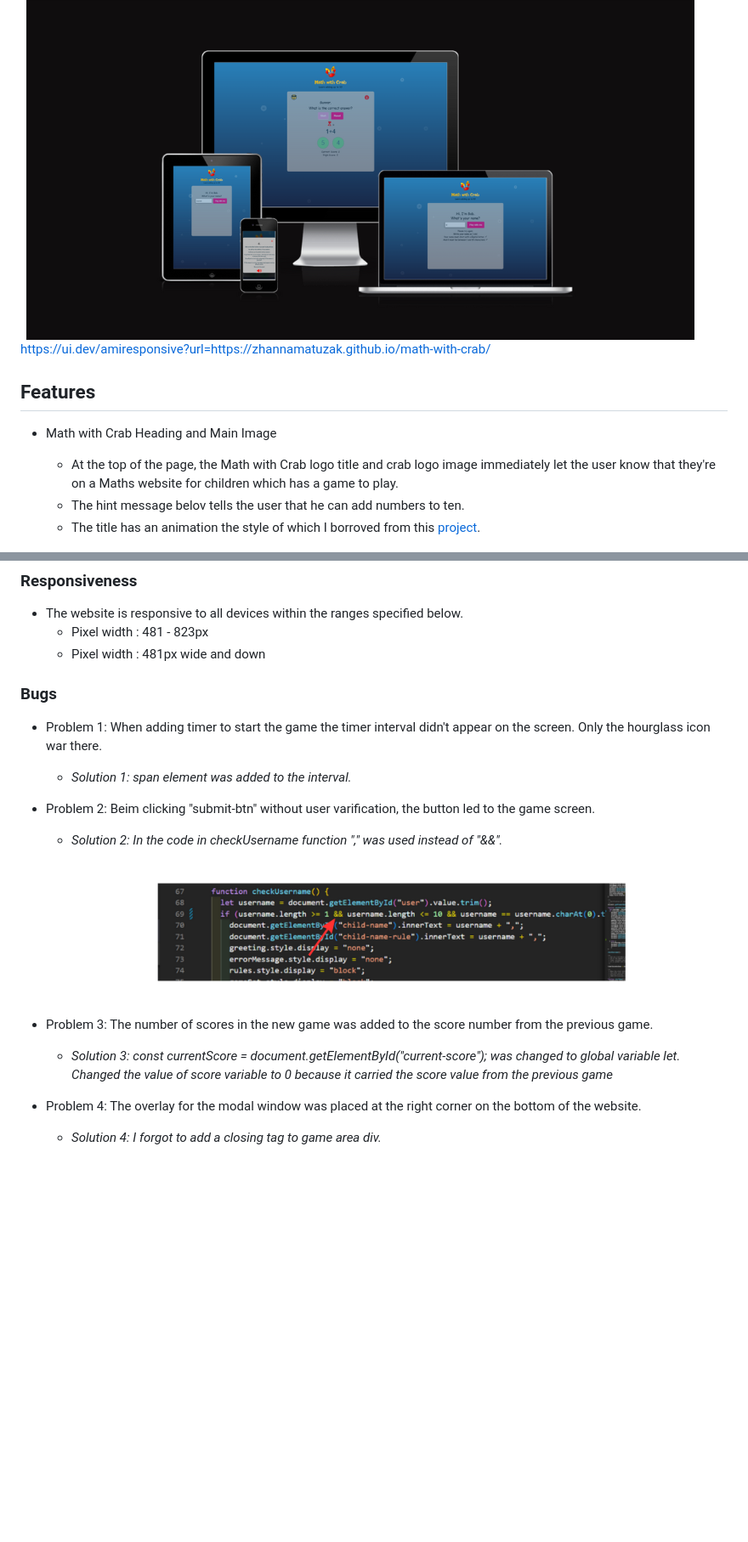
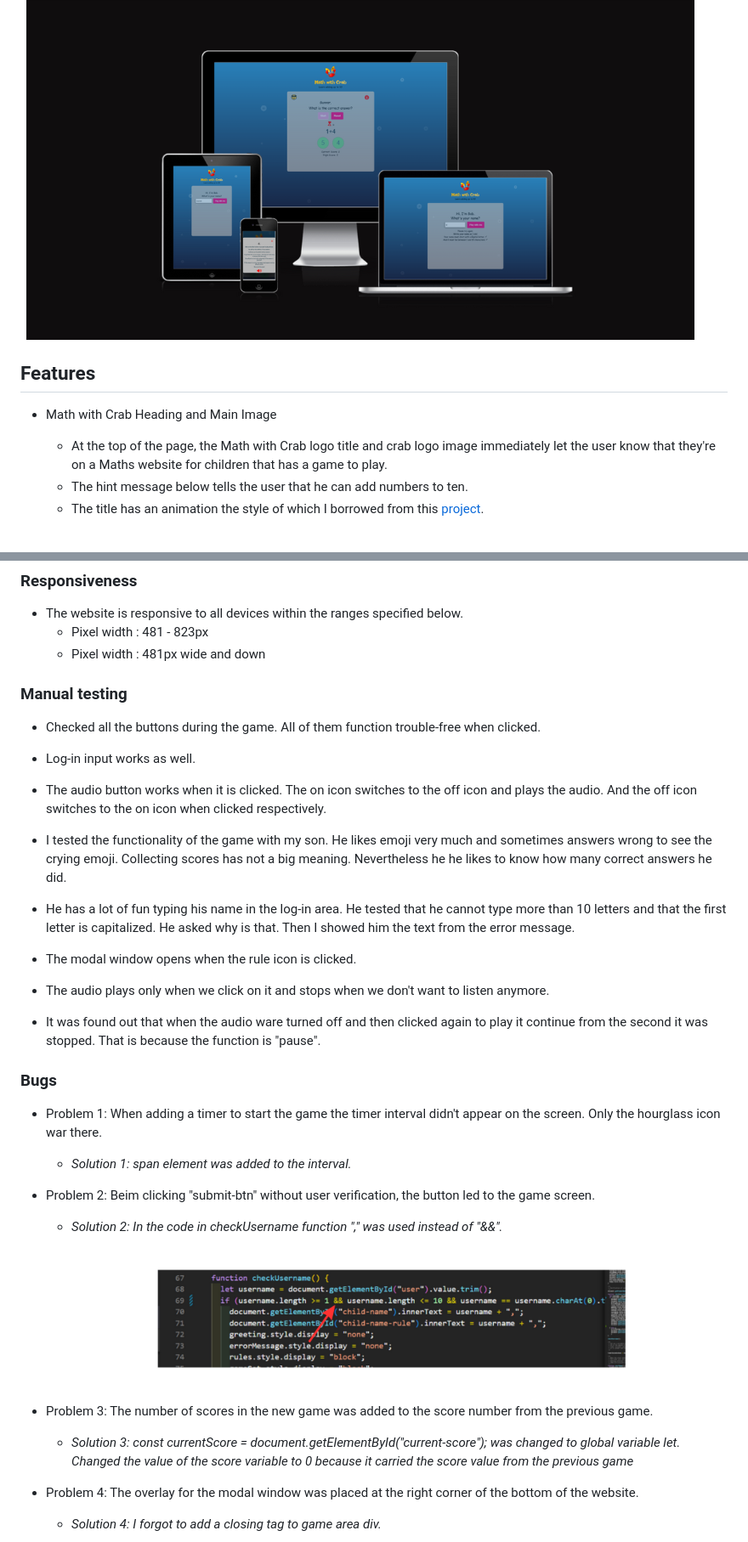
Before and after one commit to zhannamatuzak/math-with-crab, a Markdown page: README.md, 2 parts joined by grey strips. Shown: that part at 85% size. GitHub-like rendering; blank space fills up the shorter version.

```diff
--- a/README.md
+++ b/README.md
@@ -4,13 +4,12 @@ Marth with crab is a website game for children to practice adding numbers. In ad
 
 ![am i responsive](documentation/responsive.png)
-https://ui.dev/amiresponsive?url=https://zhannamatuzak.github.io/math-with-crab/
 
 ## Features
 
 - Math with Crab Heading and Main Image
-    - At the top of the page, the Math with Crab logo title and crab logo image immediately let the user know that they're on a Maths website for children which has a game to play.
-    - The hint message belov tells the user that he can add numbers to ten.
-    - The title has an animation the style of which I borroved from this [project](https://aleksandracodes.github.io/CI_PP2_SunshineGuessing/index.html).
+    - At the top of the page, the Math with Crab logo title and crab logo image immediately let the user know that they're on a Maths website for children that has a game to play.
+    - The hint message below tells the user that he can add numbers to ten.
+    - The title has an animation the style of which I borrowed from this [project](https://aleksandracodes.github.io/CI_PP2_SunshineGuessing/index.html).
 
     ![Play with Math heading](documentation/header.png)
 
@@ -152,21 +151,37 @@ https://ui.dev/amiresponsive?url=https://zhannamatuzak.github.io/math-with-crab/
     - Pixel width :  481 - 823px
     - Pixel width :  481px wide and down
 
+### **Manual testing**
+
+- Checked all the buttons during the game. All of them function trouble-free when clicked.
+- Log-in input works as well.
+- The audio button works when it is clicked. The on icon switches to the off icon and plays the audio. And the off icon switches to the on icon when clicked respectively.
+
+- I tested the functionality of the game with my son.
+He likes emoji very much and sometimes answers wrong to see the crying emoji. Collecting scores has not a big meaning. Nevertheless he he likes to know how many correct answers he did.
+
+- He has a lot of fun typing his name in the log-in area. He tested that he cannot type more than 10 letters and that the first letter is capitalized. He asked why is that. Then I showed him the text from the error message.
+
+- The modal window opens when the rule icon is clicked.
+
+- The audio plays only when we click on it and stops when we don't want to listen anymore.
+
+- It was found out that when the audio ware turned off and then clicked again to play it continue from the second it was stopped. That is because the function is "pause".
 
 ### **Bugs**
 
-- Problem 1:  When adding timer to start the game the timer interval didn't appear on the screen. Only the hourglass icon war there.
+- Problem 1:  When adding a timer to start the game the timer interval didn't appear on the screen. Only the hourglass icon war there.
   - *Solution 1: span element was added to the interval.*
 
-- Problem 2: Beim clicking "submit-btn" without user varification, the button led to the game screen.
+- Problem 2: Beim clicking "submit-btn" without user verification, the button led to the game screen.
   - *Solution 2: In the code in checkUsername function "," was used instead of "&&".*
 
     ![bug 2](/documentation/bag-two.png)
 
 - Problem 3:  The number of scores in the new game was added to the score number from the previous game.
-  - *Solution 3: const currentScore = document.getElementById("current-score"); was changed to global variable let. Changed the value of score variable to 0 because it carried the score value from the previous game*
+  - *Solution 3: const currentScore = document.getElementById("current-score"); was changed to global variable let. Changed the value of the score variable to 0 because it carried the score value from the previous game*
 
-- Problem 4:  The overlay for the modal window was placed at the right corner on the bottom of the website.
+- Problem 4:  The overlay for the modal window was placed at the right corner of the bottom of the website.
   - *Solution 4: I forgot to add a closing tag to game area div.*
 
    ![bug 4](/documentation/overlay-bag.png)
```
Also changed, not shown: other parts of README.md (+23 -23 lines), documentation/lighthouse-desctop.png (renamed from documentation/lighthouse-desktop.png), documentation/rules-modal.png, documentation/user-name.png.
